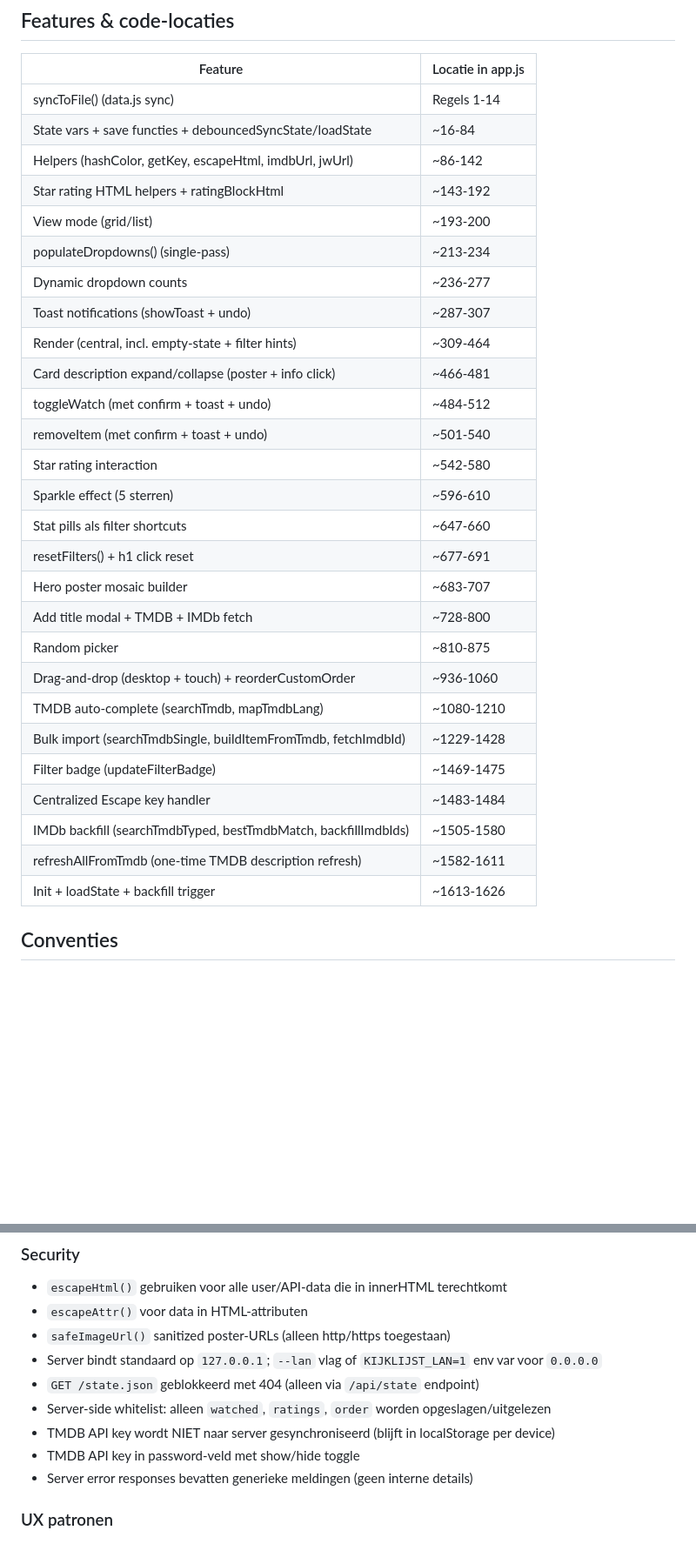
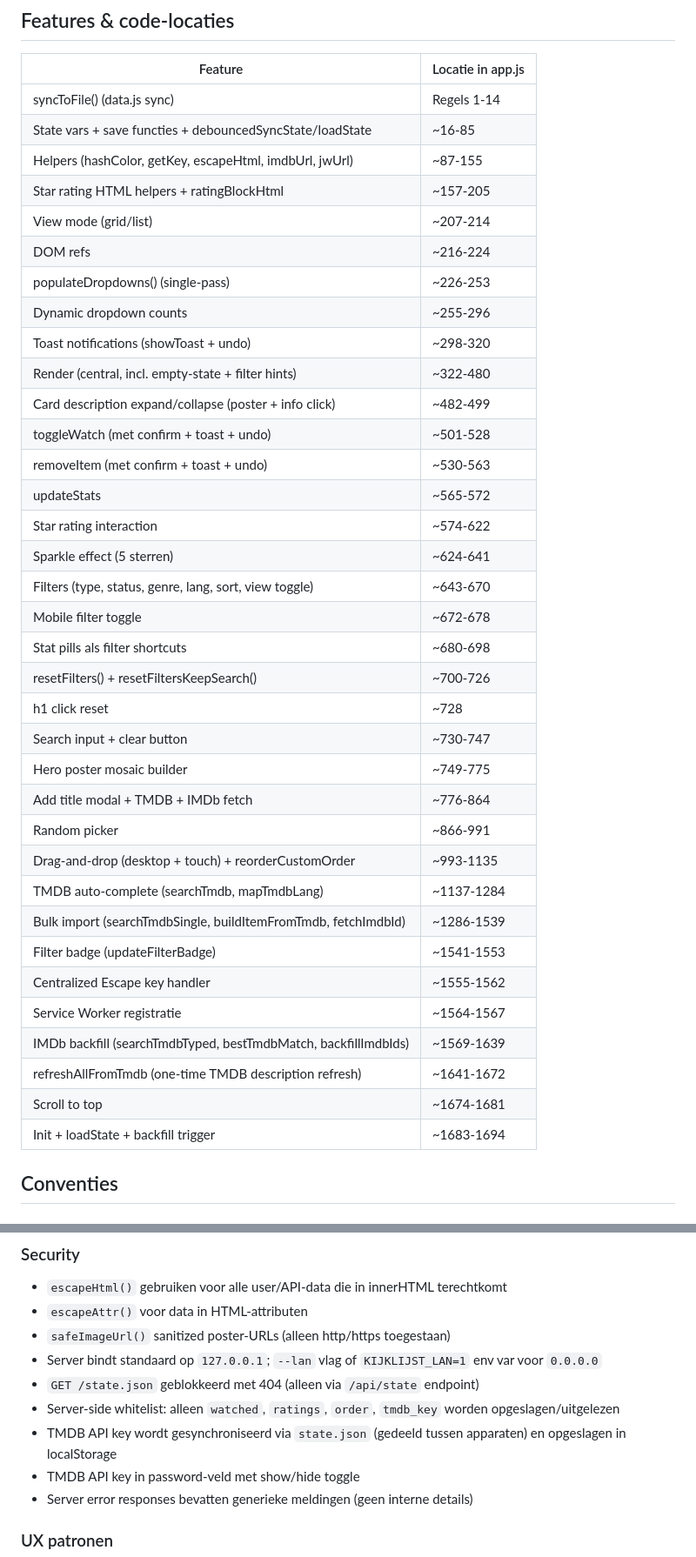
Before and after one commit to SchiefAI/kijklijst, a Markdown page: CLAUDE.md, 2 parts joined by grey strips. Shown at 87% size. GitHub-like rendering; blank space fills up the shorter version.

Commit message:
docs: update CLAUDE.md and README.md with current state
- Update feature table line numbers for app.js (~1694 lines)
- Add tmdbId field, scroll-to-top, newlyAdded filter docs
- Correct tmdb_key sync info (back in state.json)
- Add start.bat to file structure, update start.sh label
- Update SW cache version references to v13
- Document data.js network-only fetch strategy

Co-Authored-By: Claude Opus 4.6 <noreply@anthropic.com>

```diff
--- a/CLAUDE.md
+++ b/CLAUDE.md
@@ -84,32 +84,40 @@ border: 1px solid rgba(255,255,255,.08);
 | Feature | Locatie in app.js |
 |---------|------------------|
 | syncToFile() (data.js sync) | Regels 1-14 |
-| State vars + save functies + debouncedSyncState/loadState | ~16-84 |
-| Helpers (hashColor, getKey, escapeHtml, imdbUrl, jwUrl) | ~86-142 |
-| Star rating HTML helpers + ratingBlockHtml | ~143-192 |
-| View mode (grid/list) | ~193-200 |
-| populateDropdowns() (single-pass) | ~213-234 |
-| Dynamic dropdown counts | ~236-277 |
-| Toast notifications (showToast + undo) | ~287-307 |
-| Render (central, incl. empty-state + filter hints) | ~309-464 |
-| Card description expand/collapse (poster + info click) | ~466-481 |
-| toggleWatch (met confirm + toast + undo) | ~484-512 |
-| removeItem (met confirm + toast + undo) | ~501-540 |
-| Star rating interaction | ~542-580 |
-| Sparkle effect (5 sterren) | ~596-610 |
-| Stat pills als filter shortcuts | ~647-660 |
-| resetFilters() + h1 click reset | ~677-691 |
-| Hero poster mosaic builder | ~683-707 |
-| Add title modal + TMDB + IMDb fetch | ~728-800 |
-| Random picker | ~810-875 |
-| Drag-and-drop (desktop + touch) + reorderCustomOrder | ~936-1060 |
-| TMDB auto-complete (searchTmdb, mapTmdbLang) | ~1080-1210 |
-| Bulk import (searchTmdbSingle, buildItemFromTmdb, fetchImdbId) | ~1229-1428 |
-| Filter badge (updateFilterBadge) | ~1469-1475 |
-| Centralized Escape key handler | ~1483-1484 |
-| IMDb backfill (searchTmdbTyped, bestTmdbMatch, backfillImdbIds) | ~1505-1580 |
-| refreshAllFromTmdb (one-time TMDB description refresh) | ~1582-1611 |
-| Init + loadState + backfill trigger | ~1613-1626 |
+| State vars + save functies + debouncedSyncState/loadState | ~16-85 |
+| Helpers (hashColor, getKey, escapeHtml, imdbUrl, jwUrl) | ~87-155 |
+| Star rating HTML helpers + ratingBlockHtml | ~157-205 |
+| View mode (grid/list) | ~207-214 |
+| DOM refs | ~216-224 |
+| populateDropdowns() (single-pass) | ~226-253 |
+| Dynamic dropdown counts | ~255-296 |
+| Toast notifications (showToast + undo) | ~298-320 |
+| Render (central, incl. empty-state + filter hints) | ~322-480 |
+| Card description expand/collapse (poster + info click) | ~482-499 |
+| toggleWatch (met confirm + toast + undo) | ~501-528 |
+| removeItem (met confirm + toast + undo) | ~530-563 |
+| updateStats | ~565-572 |
+| Star rating interaction | ~574-622 |
+| Sparkle effect (5 sterren) | ~624-641 |
+| Filters (type, status, genre, lang, sort, view toggle) | ~643-670 |
+| Mobile filter toggle | ~672-678 |
+| Stat pills als filter shortcuts | ~680-698 |
+| resetFilters() + resetFiltersKeepSearch() | ~700-726 |
+| h1 click reset | ~728 |
+| Search input + clear button | ~730-747 |
+| Hero poster mosaic builder | ~749-775 |
+| Add title modal + TMDB + IMDb fetch | ~776-864 |
+| Random picker | ~866-991 |
+| Drag-and-drop (desktop + touch) + reorderCustomOrder | ~993-1135 |
+| TMDB auto-complete (searchTmdb, mapTmdbLang) | ~1137-1284 |
+| Bulk import (searchTmdbSingle, buildItemFromTmdb, fetchImdbId) | ~1286-1539 |
+| Filter badge (updateFilterBadge) | ~1541-1553 |
+| Centralized Escape key handler | ~1555-1562 |
+| Service Worker registratie | ~1564-1567 |
+| IMDb backfill (searchTmdbTyped, bestTmdbMatch, backfillImdbIds) | ~1569-1639 |
+| refreshAllFromTmdb (one-time TMDB description refresh) | ~1641-1672 |
+| Scroll to top | ~1674-1681 |
+| Init + loadState + backfill trigger | ~1683-1694 |
 
 ## Conventies
 
@@ -126,8 +134,8 @@ border: 1px solid rgba(255,255,255,.08);
 - `safeImageUrl()` sanitized poster-URLs (alleen http/https toegestaan)
 - Server bindt standaard op `127.0.0.1`; `--lan` vlag of `KIJKLIJST_LAN=1` env var voor `0.0.0.0`
 - `GET /state.json` geblokkeerd met 404 (alleen via `/api/state` endpoint)
-- Server-side whitelist: alleen `watched`, `ratings`, `order` worden opgeslagen/uitgelezen
-- TMDB API key wordt NIET naar server gesynchroniseerd (blijft in localStorage per device)
+- Server-side whitelist: alleen `watched`, `ratings`, `order`, `tmdb_key` worden opgeslagen/uitgelezen
+- TMDB API key wordt gesynchroniseerd via `state.json` (gedeeld tussen apparaten) en opgeslagen in localStorage
 - TMDB API key in password-veld met show/hide toggle
 - Server error responses bevatten generieke meldingen (geen interne details)
 
```
Also changed, not shown: other parts of CLAUDE.md (+11 -10 lines), README.md (+5 -5 lines).
